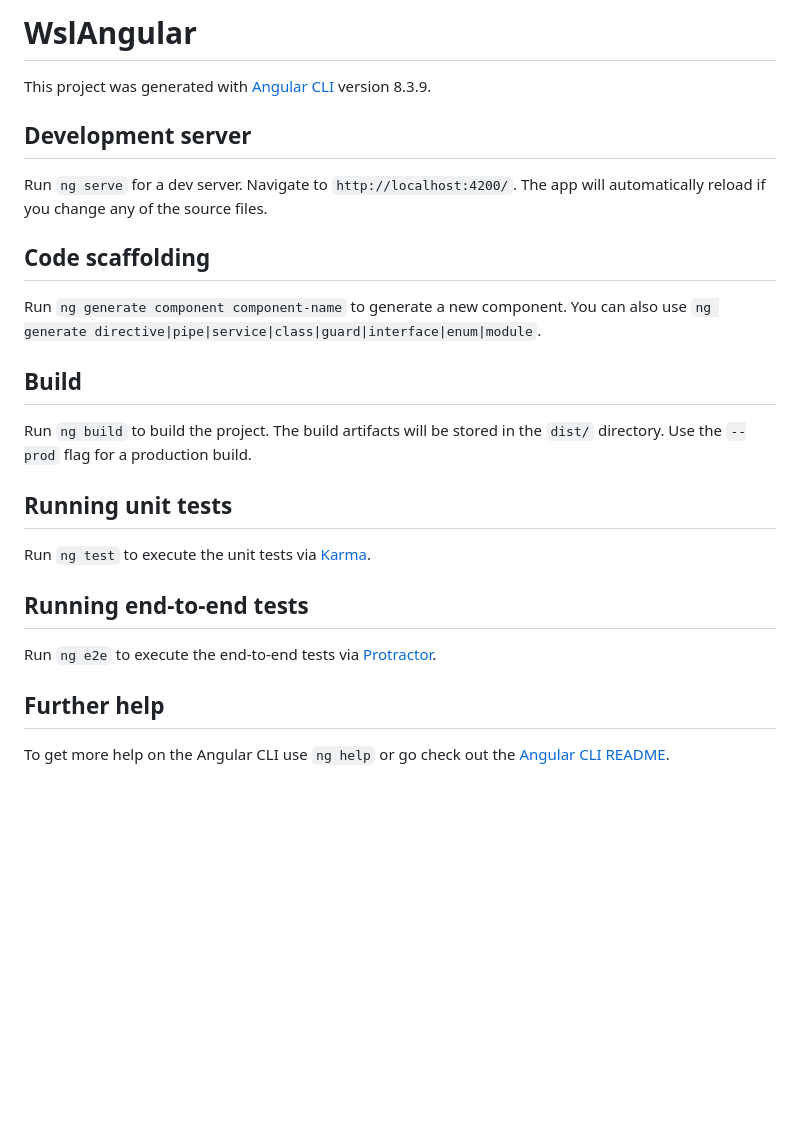
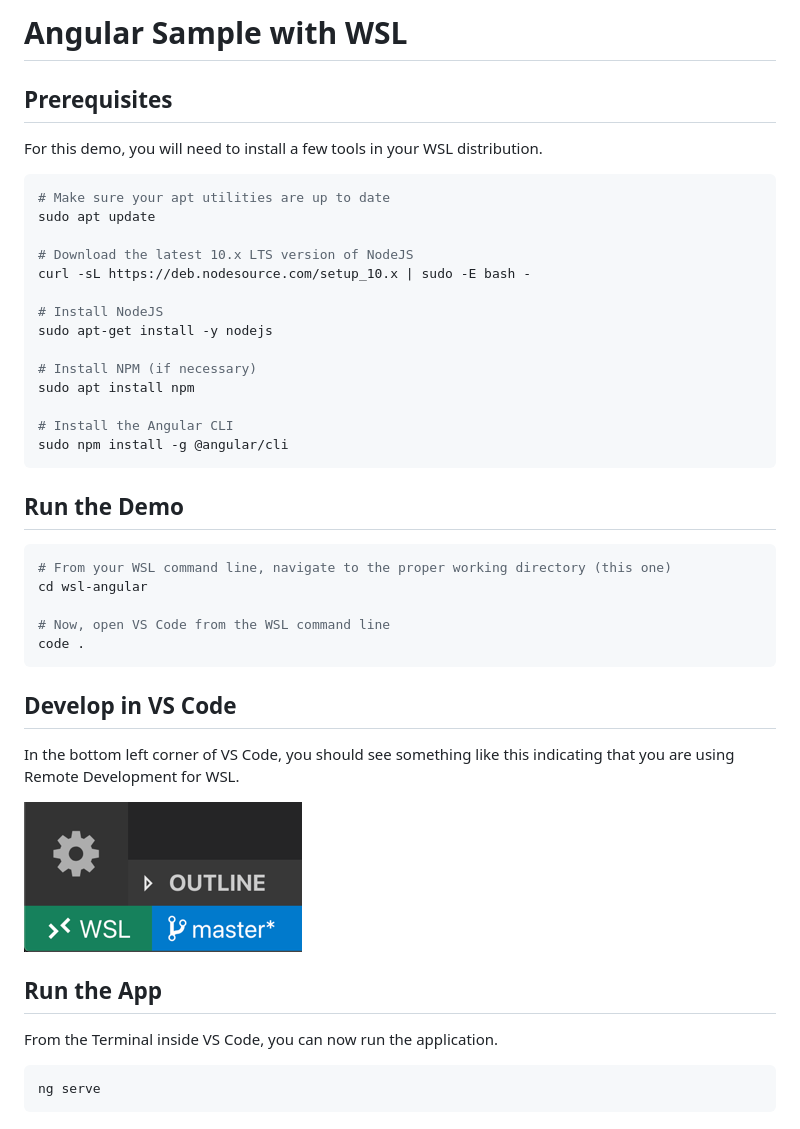
Before and after one commit to cwiederspan/remote-development, a Markdown page: wsl-angular/README.md, the part around the change. GitHub-like rendering; pictures changed too: assets/wsl-statusbar-indicator.png (added); blank space fills up the shorter version.

Commit message:
Updated angular readme and added image

````diff
--- a/wsl-angular/README.md
+++ b/wsl-angular/README.md
@@ -1,27 +1,46 @@
-# WslAngular
+# Angular Sample with WSL
 
-This project was generated with [Angular CLI](https://github.com/angular/angular-cli) version 8.3.9.
+## Prerequisites
 
-## Development server
+For this demo, you will need to install a few tools in your WSL distribution.
 
-Run `ng serve` for a dev server. Navigate to `http://localhost:4200/`. The app will automatically reload if you change any of the source files.
+```bash
+# Make sure your apt utilities are up to date
+sudo apt update
 
-## Code scaffolding
+# Download the latest 10.x LTS version of NodeJS
+curl -sL https://deb.nodesource.com/setup_10.x | sudo -E bash -
 
-Run `ng generate component component-name` to generate a new component. You can also use `ng generate directive|pipe|service|class|guard|interface|enum|module`.
+# Install NodeJS
+sudo apt-get install -y nodejs
 
-## Build
+# Install NPM (if necessary)
+sudo apt install npm
 
-Run `ng build` to build the project. The build artifacts will be stored in the `dist/` directory. Use the `--prod` flag for a production build.
+# Install the Angular CLI
+sudo npm install -g @angular/cli
+```
 
-## Running unit tests
+## Run the Demo
 
-Run `ng test` to execute the unit tests via [Karma](https://karma-runner.github.io).
+```bash
+# From your WSL command line, navigate to the proper working directory (this one)
+cd wsl-angular
 
-## Running end-to-end tests
+# Now, open VS Code from the WSL command line
+code .
+```
 
-Run `ng e2e` to execute the end-to-end tests via [Protractor](http://www.protractortest.org/).
+## Develop in VS Code
 
-## Further help
+In the bottom left corner of VS Code, you should see something like this indicating that you are using Remote Development for WSL.
 
-To get more help on the Angular CLI use `ng help` or go check out the [Angular CLI README](https://github.com/angular/angular-cli/blob/master/README.md).
+![WSL Indicator](../assets/wsl-statusbar-indicator.png)
+
+## Run the App
+
+From the Terminal inside VS Code, you can now run the application.
+
+```bash
+ng serve
+```
````
